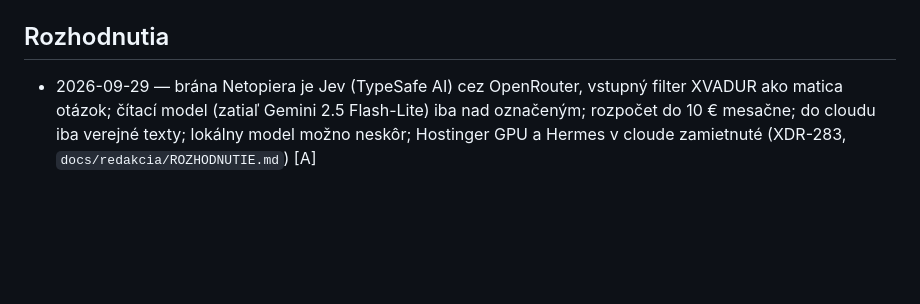
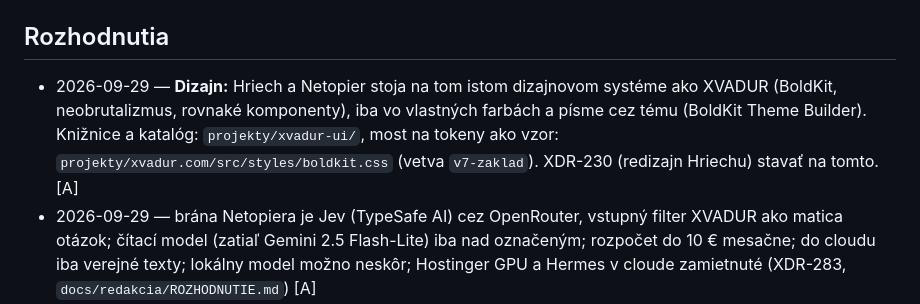
Before and after one commit to xvadur/hriech, a Markdown page: STATUS.md, the part around the change. Drawn GitHub-style; blank space fills up the shorter version.

Commit message:
STATUS: dizajn Hriechu na BoldKite ako XVADUR, vlastné farby
Co-Authored-By: Claude Opus 5.5 <noreply@anthropic.com>

```diff
--- a/STATUS.md
+++ b/STATUS.md
@@ -6,6 +6,7 @@
 - Backend: Netopier v2 v `netopier/` beží lokálne na Macu nad lokálnou D1 (28. 9., XDR-275, krok I0): 14 299 záznamov, 13 479 normalizovaných dátumov, 2 024 entít, 4 700 väzieb, fulltext, meranie 3 SK redakcií; balík `@netopier/redakcia` (skóre zvodov s paritou proti openclaw `scoring.js`, meranie médií); voľby 24. 10. v lokálnej D1 (28. 9., XDR-276: 8 krajov, 79 okresov, 47 obcí, 104 kandidatúr, 16 prieskumov, 14 termínov, geo hranice; `pnpm run volby`); cloudový Worker nenasadený (pozri `netopier/STATUS.md`)
 
 ## Rozhodnutia
+- 2026-09-29 — **Dizajn:** Hriech a Netopier stoja na tom istom dizajnovom systéme ako XVADUR (BoldKit, neobrutalizmus, rovnaké komponenty), iba vo vlastných farbách a písme cez tému (BoldKit Theme Builder). Knižnice a katalóg: `projekty/xvadur-ui/`, most na tokeny ako vzor: `projekty/xvadur.com/src/styles/boldkit.css` (vetva `v7-zaklad`). XDR-230 (redizajn Hriechu) stavať na tomto. [A]
 - 2026-09-29 — brána Netopiera je Jev (TypeSafe AI) cez OpenRouter, vstupný filter XVADUR ako matica otázok; čítací model (zatiaľ Gemini 2.5 Flash-Lite) iba nad označeným; rozpočet do 10 € mesačne; do cloudu iba verejné texty; lokálny model možno neskôr; Hostinger GPU a Hermes v cloude zamietnuté (XDR-283, `docs/redakcia/ROZHODNUTIE.md`) [A]
 - 2026-09-28 — termín: spojené komunálne a župné voľby 24. 10. 2026, dovtedy má byť Hriech vonku s volebnými modulmi (XDR-280); kandidáti sa zobrazujú menom, sledujú sa aj mestá nad 20 000 obyvateľov a mestské časti Bratislavy a Košíc (XDR-282); Netopier pobeží ako služba na Macu (XDR-279); cieľ Netopiera nie je informovať, ale merať, ako médiá pracujú [A]
 - 2026-09-28 — Claude smie čítať verejné texty médií celé; prepisy cez entitný a fulltextový filter; „skóre“ = meranie médií podľa registra, openclaw iba kontrola [A]
```
